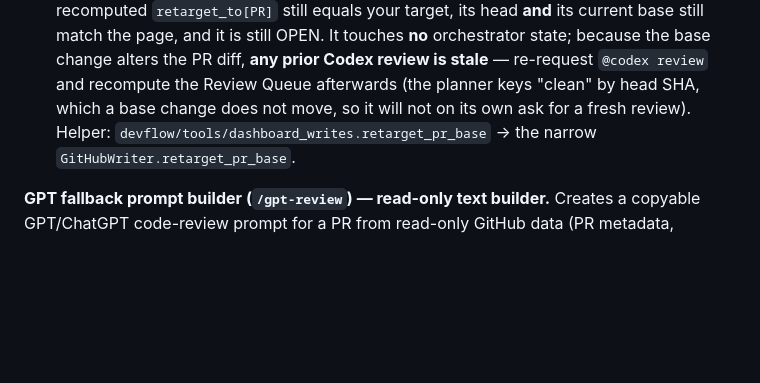
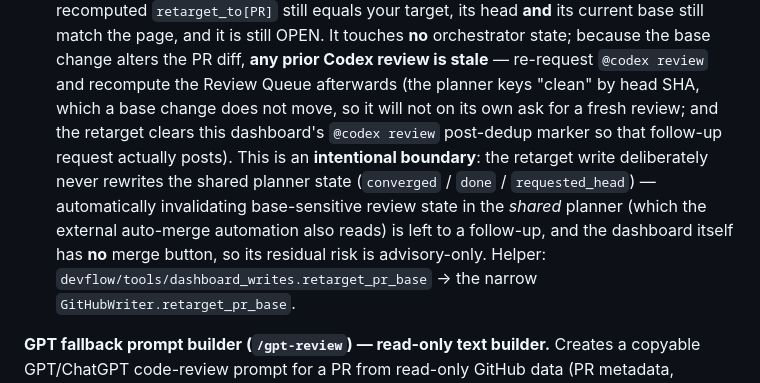
Before and after one commit to ChenSiyun1234/examprep-devflow, a Markdown page: README.md, the part around the change. Rendered like a GitHub page; blank space fills up the shorter version.

Commit message:
docs: PR#17 — 明确 retarget 不改共享 planner 状态是"有意边界"，深层作废留 follow-up
在 README retarget 段补一句：retarget 有意从不改写共享 planner 状态（converged/done/requested_head）；
让共享 planner（外部 auto-merge 也读）在 base 变更后自动作废 base 敏感评审状态属 follow-up；dashboard
本身无 merge 按钮，故残余风险仅"建议性"。并点明 retarget 会清本 dashboard 的 @codex review 去重标记，
使随后的重评审确实能发。纯文档。

```diff
--- a/README.md
+++ b/README.md
@@ -286,7 +286,12 @@ human/manual step, out of scope.
    current base still match the page, and it is still OPEN. It touches **no** orchestrator state; because
    the base change alters the PR diff, **any prior Codex review is stale** — re-request `@codex review`
    and recompute the Review Queue afterwards (the planner keys "clean" by head SHA, which a base change
-   does not move, so it will not on its own ask for a fresh review). Helper:
+   does not move, so it will not on its own ask for a fresh review; and the retarget clears this
+   dashboard's `@codex review` post-dedup marker so that follow-up request actually posts). This is an
+   **intentional boundary**: the retarget write deliberately never rewrites the shared planner state
+   (`converged` / `done` / `requested_head`) — automatically invalidating base-sensitive review state in
+   the *shared* planner (which the external auto-merge automation also reads) is left to a follow-up, and
+   the dashboard itself has **no** merge button, so its residual risk is advisory-only. Helper:
    `devflow/tools/dashboard_writes.retarget_pr_base` → the narrow `GitHubWriter.retarget_pr_base`.
 
 **GPT fallback prompt builder (`/gpt-review`) — read-only text builder.** Creates a copyable
```
